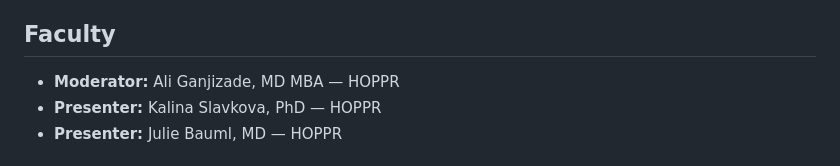
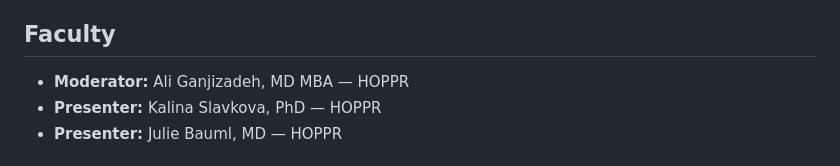
Before and after one commit to RSNA/AI-Deep-Learning-Lab-2026, a Markdown page: 07-Fine-Tuning-Large-Language-Models/README.md, the part around the change. Rendered like a GitHub page.

Commit message:
Fix moderator name spelling and director contact
Co-Authored-By: Claude Opus 5 (1M context) <noreply@anthropic.com>
Claude-Session: https://claude.ai/code/session_01FyRNRG7ht2ejNQWbCXA4af

```diff
--- a/07-Fine-Tuning-Large-Language-Models/README.md
+++ b/07-Fine-Tuning-Large-Language-Models/README.md
@@ -12,7 +12,7 @@
 
 ## Faculty
 
-- **Moderator:** Ali Ganjizade, MD MBA — HOPPR
+- **Moderator:** Ali Ganjizadeh, MD MBA — HOPPR
 - **Presenter:** Kalina Slavkova, PhD — HOPPR
 - **Presenter:** Julie Bauml, MD — HOPPR
 
```
Also changed, not shown: CONTRIBUTING.md (+2 -2 lines), README.md (+1 -1 lines).
